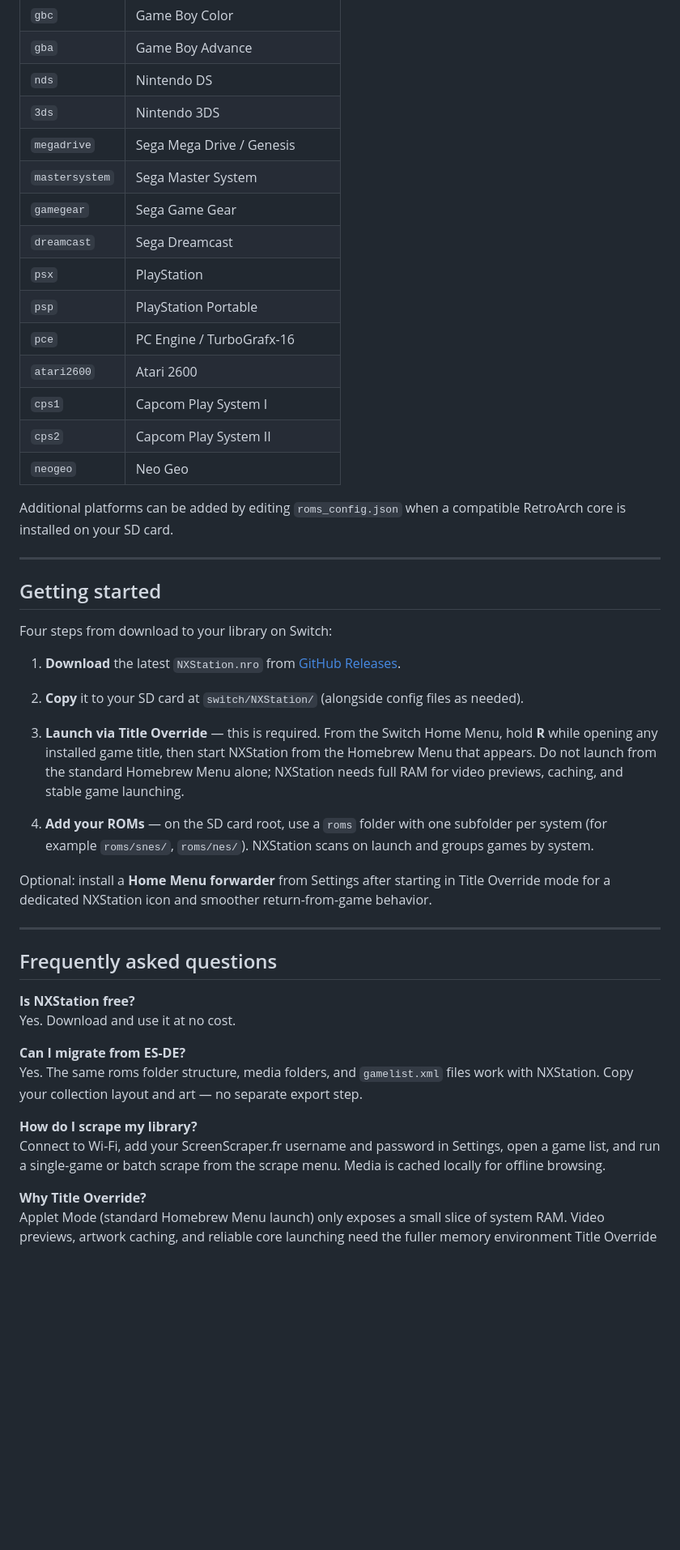
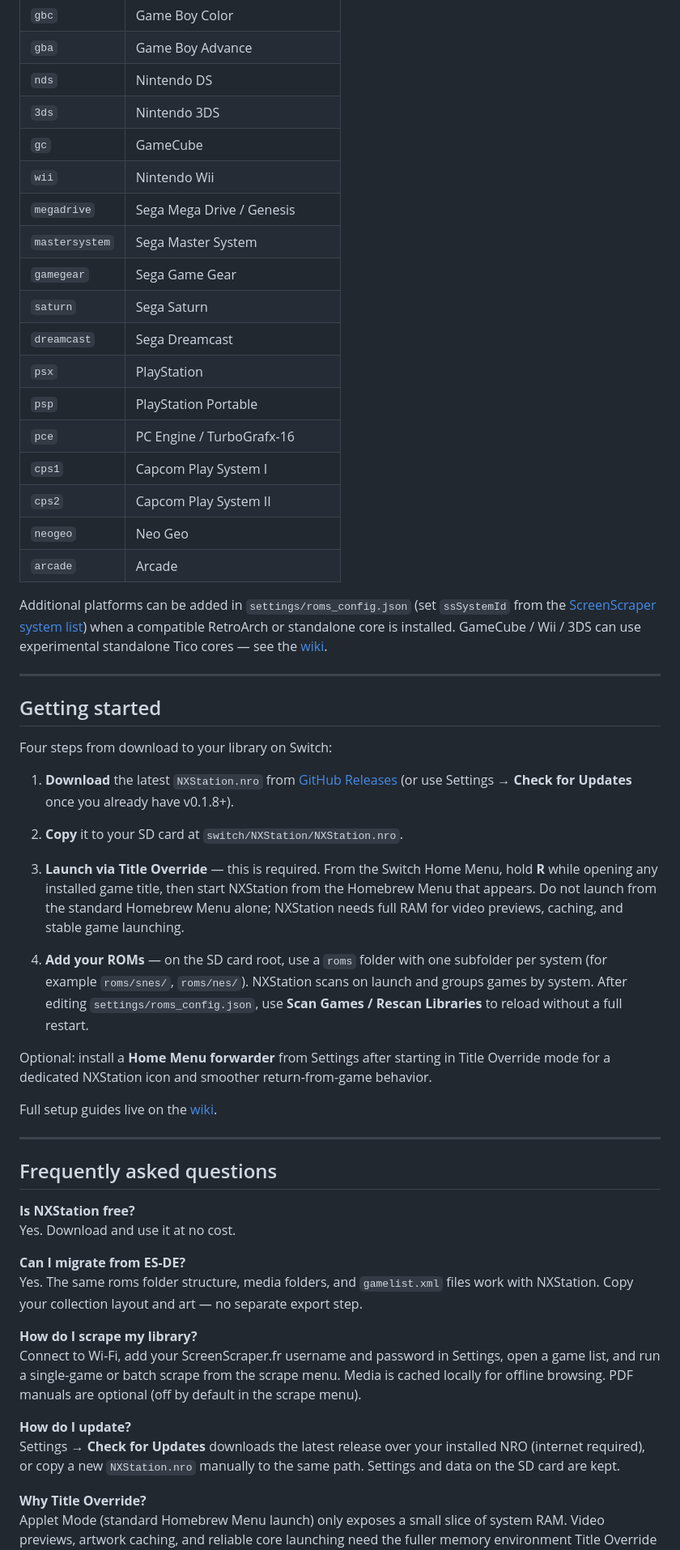
Before and after one commit to jiraiya78/NXStation, a Markdown page: README.md, the part around one of its changes. Shown at 81% size. GitHub-like rendering; blank space fills up the shorter version.

```diff
--- a/README.md
+++ b/README.md
@@ -95,19 +106,22 @@ NXStation’s default configuration includes **20 systems**. Organize ROMs under
 | `gba` | Game Boy Advance |
 | `nds` | Nintendo DS |
 | `3ds` | Nintendo 3DS |
+| `gc` | GameCube |
+| `wii` | Nintendo Wii |
 | `megadrive` | Sega Mega Drive / Genesis |
 | `mastersystem` | Sega Master System |
 | `gamegear` | Sega Game Gear |
+| `saturn` | Sega Saturn |
 | `dreamcast` | Sega Dreamcast |
 | `psx` | PlayStation |
 | `psp` | PlayStation Portable |
 | `pce` | PC Engine / TurboGrafx-16 |
-| `atari2600` | Atari 2600 |
 | `cps1` | Capcom Play System I |
 | `cps2` | Capcom Play System II |
 | `neogeo` | Neo Geo |
+| `arcade` | Arcade |
 
-Additional platforms can be added by editing `roms_config.json` when a compatible RetroArch core is installed on your SD card.
+Additional platforms can be added in `settings/roms_config.json` (set `ssSystemId` from the [ScreenScraper system list](https://www.screenscraper.fr/index.php?action=systemesListe)) when a compatible RetroArch or standalone core is installed. GameCube / Wii / 3DS can use experimental standalone Tico cores — see the [wiki](https://nxstation.com/wiki.html).
 
 ---
 
@@ -115,15 +129,17 @@ Additional platforms can be added by editing `roms_config.json` when a compatibl
 
 Four steps from download to your library on Switch:
 
-1. **Download** the latest `NXStation.nro` from [GitHub Releases](https://github.com/jiraiya78/NXStation/releases/latest).
+1. **Download** the latest `NXStation.nro` from [GitHub Releases](https://github.com/jiraiya78/NXStation/releases/latest) (or use Settings → **Check for Updates** once you already have v0.1.8+).
 
-2. **Copy** it to your SD card at `switch/NXStation/` (alongside config files as needed).
+2. **Copy** it to your SD card at `switch/NXStation/NXStation.nro`.
 
 3. **Launch via Title Override** — this is required. From the Switch Home Menu, hold **R** while opening any installed game title, then start NXStation from the Homebrew Menu that appears. Do not launch from the standard Homebrew Menu alone; NXStation needs full RAM for video previews, caching, and stable game launching.
 
-4. **Add your ROMs** — on the SD card root, use a `roms` folder with one subfolder per system (for example `roms/snes/`, `roms/nes/`). NXStation scans on launch and groups games by system.
+4. **Add your ROMs** — on the SD card root, use a `roms` folder with one subfolder per system (for example `roms/snes/`, `roms/nes/`). NXStation scans on launch and groups games by system. After editing `settings/roms_config.json`, use **Scan Games / Rescan Libraries** to reload without a full restart.
 
 Optional: install a **Home Menu forwarder** from Settings after starting in Title Override mode for a dedicated NXStation icon and smoother return-from-game behavior.
+
+Full setup guides live on the [wiki](https://nxstation.com/wiki.html).
 
 ---
 
@@ -136,7 +152,10 @@ Yes. Download and use it at no cost.
 Yes. The same roms folder structure, media folders, and `gamelist.xml` files work with NXStation. Copy your collection layout and art — no separate export step.
 
 **How do I scrape my library?**
-Connect to Wi-Fi, add your ScreenScraper.fr username and password in Settings, open a game list, and run a single-game or batch scrape from the scrape menu. Media is cached locally for offline browsing.
+Connect to Wi-Fi, add your ScreenScraper.fr username and password in Settings, open a game list, and run a single-game or batch scrape from the scrape menu. Media is cached locally for offline browsing. PDF manuals are optional (off by default in the scrape menu).
+
+**How do I update?**
+Settings → **Check for Updates** downloads the latest release over your installed NRO (internet required), or copy a new `NXStation.nro` manually to the same path. Settings and data on the SD card are kept.
 
 **Why Title Override?**
 Applet Mode (standard Homebrew Menu launch) only exposes a small slice of system RAM. Video previews, artwork caching, and reliable core launching need the fuller memory environment Title Override provides.
```
Also changed, not shown: other parts of README.md (+26 -12 lines).
